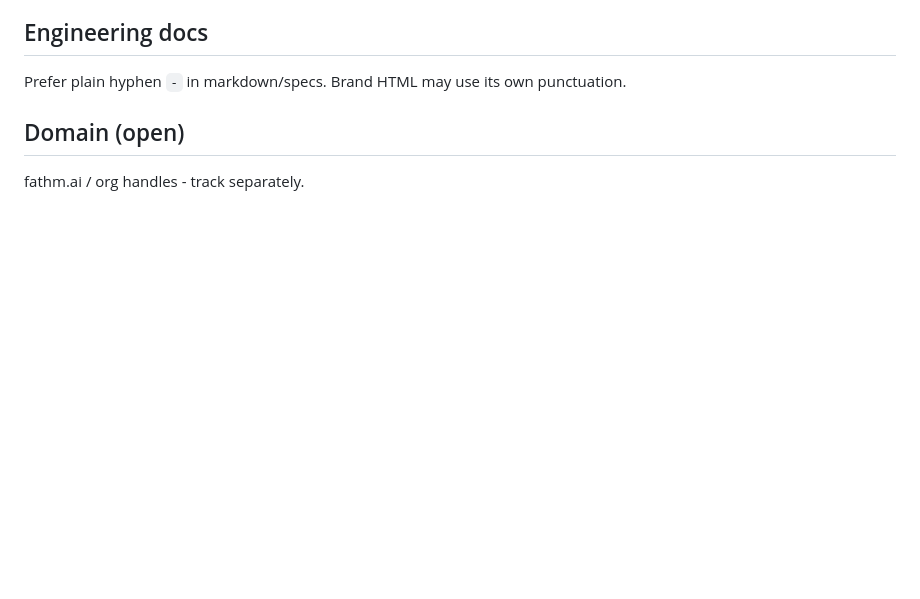
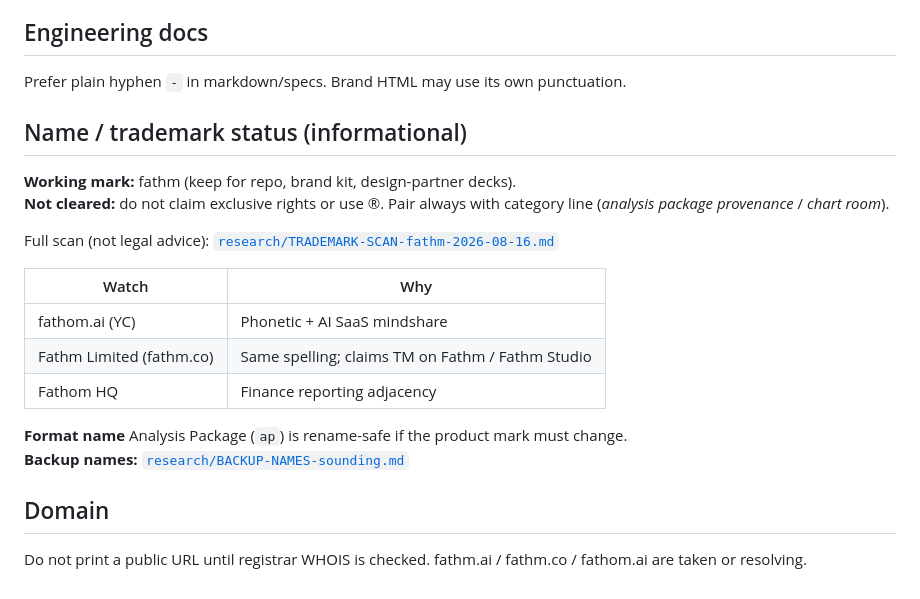
Before and after one commit to TM-Elden/analysis-package, a Markdown page: docs/BRAND.md, the part around the change. Drawn GitHub-style; blank space fills up the shorter version.

Commit message:
docs: brand name-status note + sounding-line backup names

```diff
--- a/docs/BRAND.md
+++ b/docs/BRAND.md
@@ -107,5 +107,21 @@ Rules: lowercase term · serif · part-of-speech brass italic · one entry per s
 ## Engineering docs
 Prefer plain hyphen `-` in markdown/specs. Brand HTML may use its own punctuation.
 
-## Domain (open)
-fathm.ai / org handles - track separately.
+## Name / trademark status (informational)
+
+**Working mark:** fathm (keep for repo, brand kit, design-partner decks).
+**Not cleared:** do not claim exclusive rights or use ®. Pair always with category line (*analysis package provenance* / *chart room*).
+
+Full scan (not legal advice): [`research/TRADEMARK-SCAN-fathm-2026-08-16.md`](../research/TRADEMARK-SCAN-fathm-2026-08-16.md)
+
+| Watch | Why |
+|-------|-----|
+| fathom.ai (YC) | Phonetic + AI SaaS mindshare |
+| Fathm Limited (fathm.co) | Same spelling; claims TM on Fathm / Fathm Studio |
+| Fathom HQ | Finance reporting adjacency |
+
+**Format name** Analysis Package (`ap`) is rename-safe if the product mark must change.
+**Backup names:** [`research/BACKUP-NAMES-sounding.md`](../research/BACKUP-NAMES-sounding.md)
+
+## Domain
+Do not print a public URL until registrar WHOIS is checked. fathm.ai / fathm.co / fathom.ai are taken or resolving.
```
Also changed, not shown: research/BACKUP-NAMES-sounding.md (added, +96 -0 lines).
